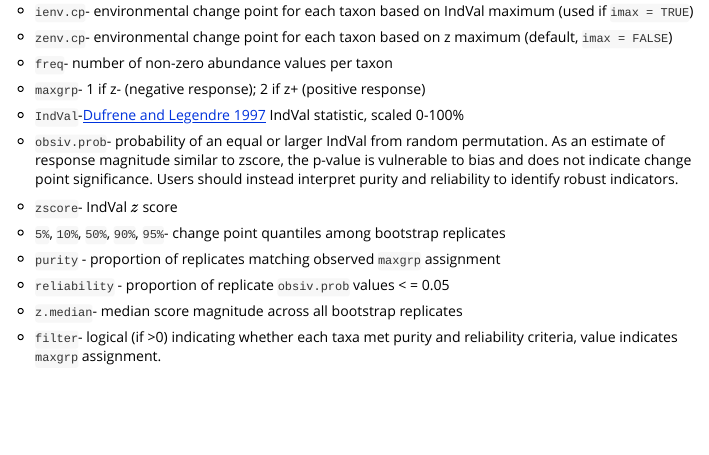
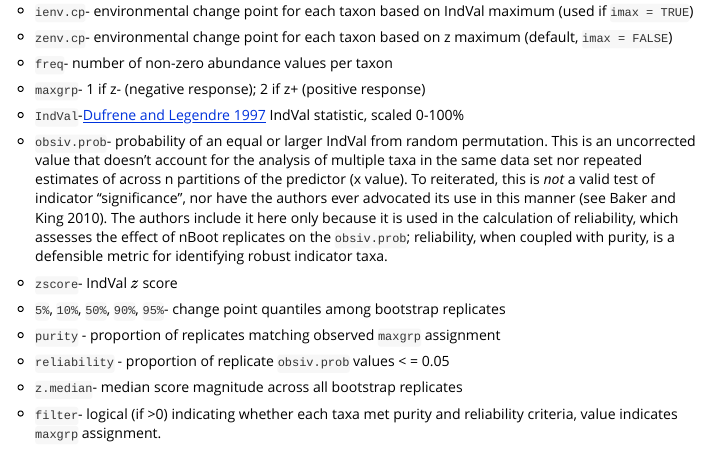
Before and after one commit to dkahle/TITAN2, an R Markdown document (vignettes/titan2-intro.Rmd): the page in a window 1100 px wide, from 4790 px down. Rendered offline with R 4.5, knitr and Pandoc, with nearby package versions; long lines of code are wrapped.

Commit message:
merge in ryan's changes to the vignette

```diff
--- a/vignettes/titan2-intro.Rmd
+++ b/vignettes/titan2-intro.Rmd
@@ -399,9 +399,7 @@ The resulting table lists all taxa as rows and the columns are as follows:
 IndVal statistic, scaled 0-100%
 
 - `obsiv.prob`- probability of an equal or larger IndVal from random
-permutation. As an estimate of response magnitude similar to zscore, the p-value
-is vulnerable to bias and does not indicate change point significance. Users
-should instead interpret purity and reliability to identify robust indicators.
+permutation. This is an uncorrected value that doesn't account for the analysis of multiple taxa in the same data set nor repeated estimates of across n partitions of the predictor (x value). To reiterated, this is *not* a valid test of indicator "significance", nor have the authors ever advocated its use in this manner (see Baker and King 2010). The authors include it here only because it is used in the calculation of reliability, which assesses the effect of nBoot replicates on the `obsiv.prob`; reliability, when coupled with purity, is a defensible metric for identifying robust indicator taxa.
 
 - `zscore`- IndVal $z$ score
 
```
